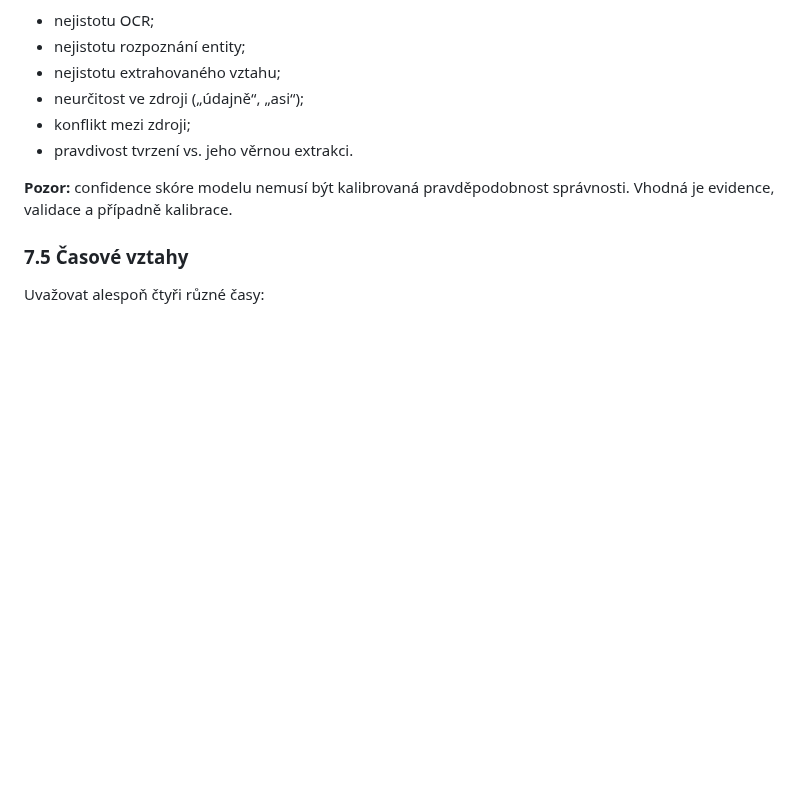
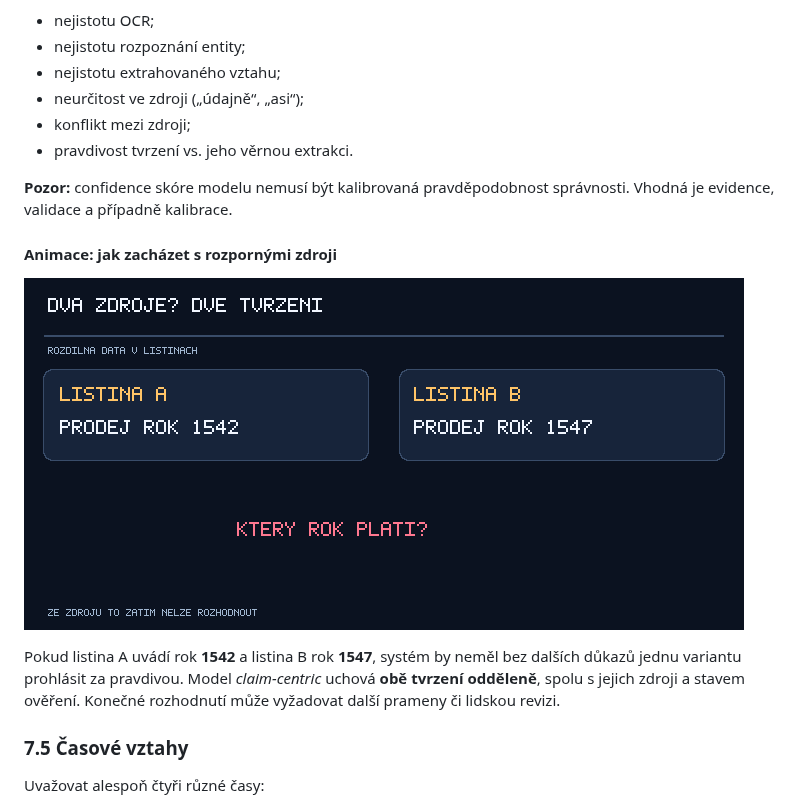
Before and after one commit to xmarek75/DP-extrakce-faktu-a-znalostnich-grafu-z-dokumentu, a Markdown page: knowledge_graphs_analysis.md, the part around one of its changes. Rendered like a GitHub page; pictures changed too: docs/images/kg_conflicting_sources.gif (added); blank space fills up the shorter version.

```diff
--- a/knowledge_graphs_analysis.md
+++ b/knowledge_graphs_analysis.md
@@ -388,6 +402,13 @@ Rozlišovat:
 
 **Pozor:** confidence skóre modelu nemusí být kalibrovaná pravděpodobnost správnosti. Vhodná je evidence, validace a případně kalibrace.
 
+#### Animace: jak zacházet s rozpornými zdroji
+
+![Dvě historické listiny uvádějí odlišný rok a jsou uchována obě zdrojová tvrzení](docs/images/kg_conflicting_sources.gif)
+
+Pokud listina A uvádí rok **1542** a listina B rok **1547**, systém by neměl bez dalších důkazů jednu variantu prohlásit za pravdivou. Model *claim-centric* uchová **obě tvrzení odděleně**, spolu s jejich zdroji a stavem ověření. Konečné rozhodnutí může vyžadovat další prameny či lidskou revizi.
+
+
 ### 7.5 Časové vztahy
 
 Uvažovat alespoň čtyři různé časy:
```
Also changed, not shown: other parts of knowledge_graphs_analysis.md (+20 -0 lines), docs/images/kg_entity_resolution.gif (added), docs/images/kg_extraction_pipeline.gif (added), 1 other file.
